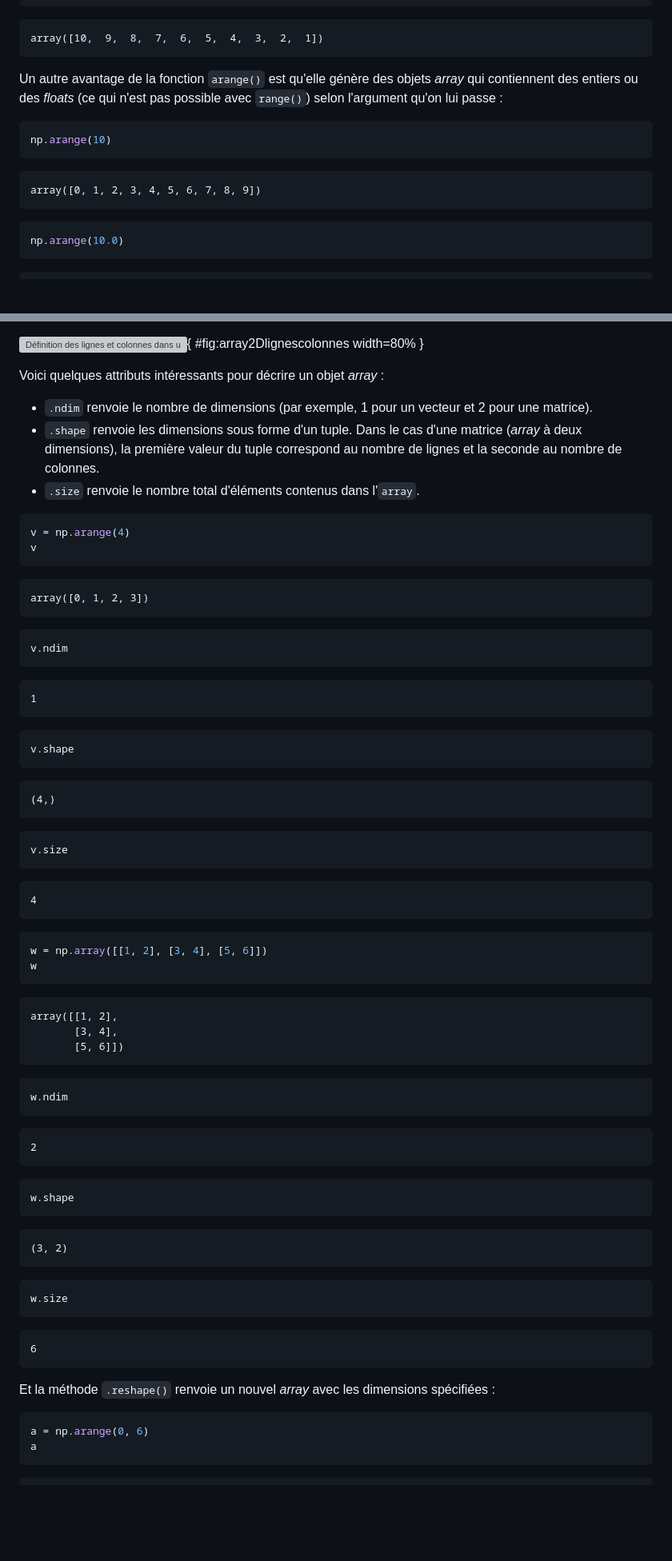
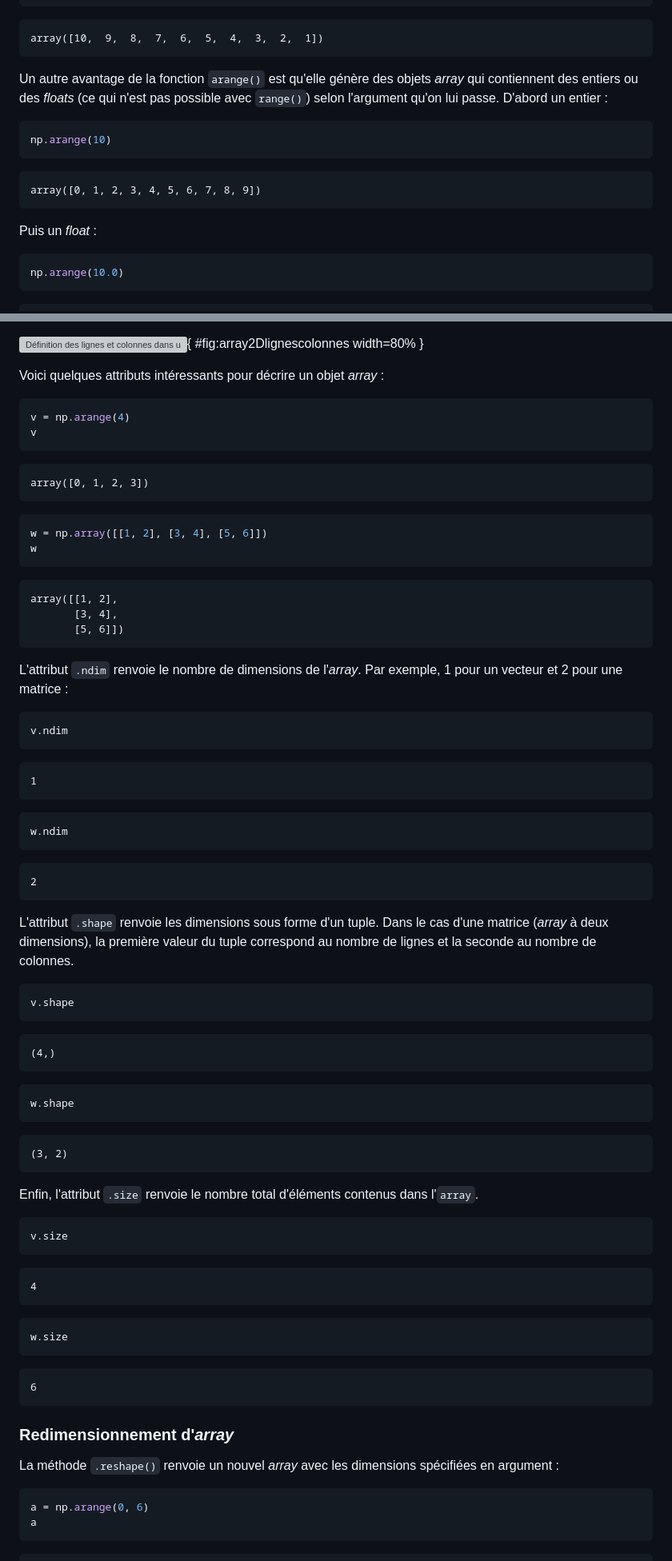
Before and after one commit to bioinfo-prog/cours-python, a Markdown page: 20_module_numpy.md, 2 parts joined by grey strips. Shown: that part at 80% size. GitHub-like rendering; blank space fills up the shorter version; grey boxes are pictures that could not be loaded.

````diff
--- a/20_module_numpy.md
+++ b/20_module_numpy.md
@@ -128,7 +128,7 @@ np.arange(10, 0, -1)
 array([10,  9,  8,  7,  6,  5,  4,  3,  2,  1])
 ```
 
-Un autre avantage de la fonction `arange()` est qu'elle génère des objets *array* qui contiennent des entiers ou des *floats* (ce qui n'est pas possible avec `range()`) selon l'argument qu'on lui passe :
+Un autre avantage de la fonction `arange()` est qu'elle génère des objets *array* qui contiennent des entiers ou des *floats* (ce qui n'est pas possible avec `range()`) selon l'argument qu'on lui passe. D'abord un entier :
 
 ```python
 np.arange(10)
@@ -137,6 +137,8 @@ np.arange(10)
 ```text
 array([0, 1, 2, 3, 4, 5, 6, 7, 8, 9])
 ```
+
+Puis un *float* :
 
 ```python
 np.arange(10.0)
@@ -233,12 +231,6 @@ Avant de continuer, il est important de définir comment sont organisés ces *ar
 
 Voici quelques attributs intéressants pour décrire un objet *array* :
 
-- `.ndim` renvoie le nombre de dimensions (par exemple,
-    1 pour un vecteur et 2 pour une matrice).
-- `.shape` renvoie les dimensions sous forme d'un tuple. Dans le cas d'une matrice (*array* à deux dimensions), la première valeur du tuple correspond au nombre de lignes et la seconde au nombre de colonnes.
-- `.size` renvoie le nombre total d'éléments contenus dans l'`array`.
-
-
 ```python
 v = np.arange(4)
 v
@@ -246,30 +238,6 @@ v
 
 ```text
 array([0, 1, 2, 3])
-```
-
-```python
-v.ndim
-```
-
-```text
-1
-```
-
-```python
-v.shape
-```
-
-```text
-(4,)
-```
-
-```python
-v.size
-```
-
-```text
-4
 ```
 
 ```python
@@ -283,6 +251,16 @@ array([[1, 2],
        [5, 6]])
 ```
 
+L'attribut `.ndim` renvoie le nombre de dimensions de l'*array*. Par exemple, 1 pour un vecteur et 2 pour une matrice :
+
+```python
+v.ndim
+```
+
+```text
+1
+```
+
 ```python
 w.ndim
 ```
@@ -291,6 +269,16 @@ w.ndim
 2
 ```
 
+L'attribut `.shape` renvoie les dimensions sous forme d'un tuple. Dans le cas d'une matrice (*array* à deux dimensions), la première valeur du tuple correspond au nombre de lignes et la seconde au nombre de colonnes.
+
+```python
+v.shape
+```
+
+```text
+(4,)
+```
+
 ```python
 w.shape
 ```
@@ -299,6 +287,17 @@ w.shape
 (3, 2)
 ```
 
+Enfin, l'attribut `.size` renvoie le nombre total d'éléments contenus dans l'`array`.
+
+
+```python
+v.size
+```
+
+```text
+4
+```
+
 ```python
 w.size
 ```
@@ -307,7 +306,9 @@ w.size
 6
 ```
 
-Et la méthode `.reshape()` renvoie un nouvel *array* avec les dimensions spécifiées :
+### Redimensionnement d'*array*
+
+La méthode `.reshape()` renvoie un nouvel *array* avec les dimensions spécifiées en argument :
 
 ```python
 a = np.arange(0, 6)
````
Also changed, not shown: other parts of 20_module_numpy.md (+119 -94 lines), img/exo_get_leaflet.png.
